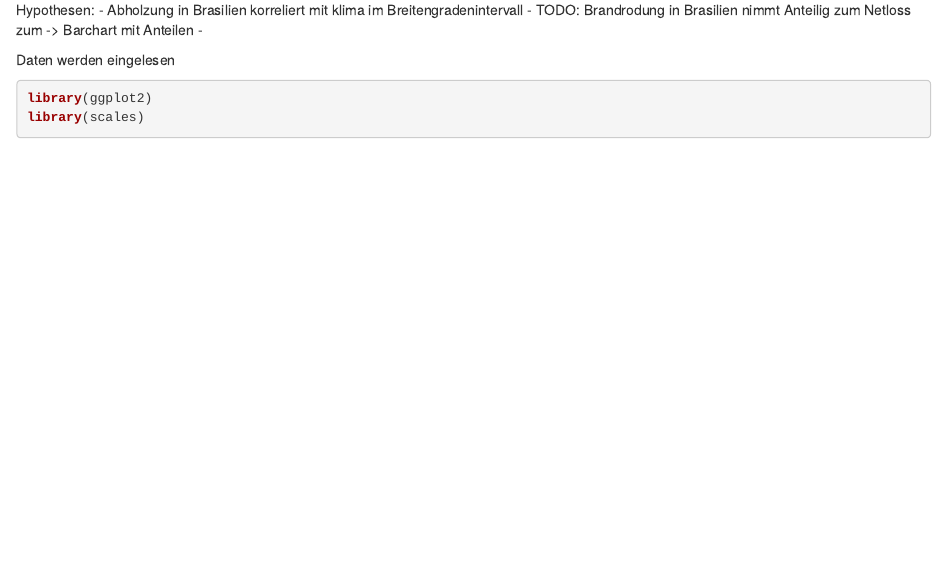
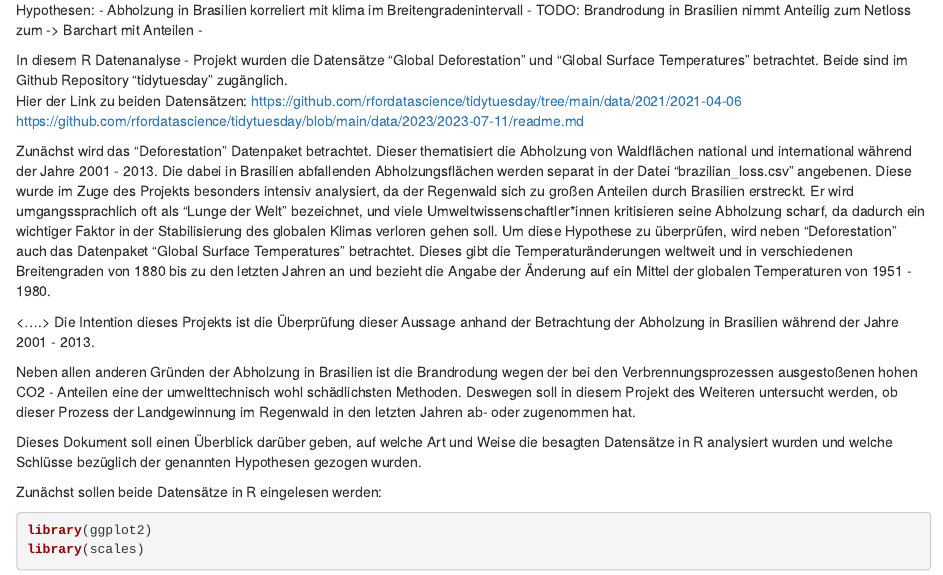
Before and after one commit to JoArrow/Deforestation-R-project, an R Markdown document (Projekt_Deforestation.Rmd): the page in a window 1100 px wide, from 100 px down. Rendered offline with R 4.5, knitr and Pandoc, with nearby package versions; some code elsewhere in the file could not run offline.

Commit message:
Markdown File
- Description needs to be added
- Knitting

````diff
--- a/Projekt_Deforestation.Rmd
+++ b/Projekt_Deforestation.Rmd
@@ -2,6 +2,7 @@
 title: "Deforestation_Brazil"
 output: html_document
 date: "2025-01-16"
+authors: uhrpv, ugfnr, uctiw
 ---
 
 Hypothesen:
@@ -9,7 +10,23 @@ Hypothesen:
 - TODO: Brandrodung in Brasilien nimmt Anteilig zum Netloss zum -> Barchart mit Anteilen
 -
 
-Daten werden eingelesen
+In diesem R Datenanalyse - Projekt wurden die Datensätze "Global Deforestation" und
+"Global Surface Temperatures" betrachtet. Beide sind im Github Repository "tidytuesday" zugänglich.
+Hier der Link zu beiden Datensätzen:
+https://github.com/rfordatascience/tidytuesday/tree/main/data/2021/2021-04-06
+https://github.com/rfordatascience/tidytuesday/blob/main/data/2023/2023-07-11/readme.md
+
+Zunächst wird das "Deforestation" Datenpaket betrachtet. Dieser thematisiert die Abholzung von Waldflächen national und international während der Jahre 2001 - 2013. Die dabei in Brasilien abfallenden Abholzungsflächen werden separat in der Datei "brazilian_loss.csv" angebenen. Diese wurde im Zuge des Projekts besonders intensiv analysiert, da der Regenwald sich zu großen Anteilen durch Brasilien erstreckt. Er wird umgangssprachlich oft als "Lunge der Welt" bezeichnet, und viele Umweltwissenschaftler*innen kritisieren seine Abholzung scharf, da dadurch ein wichtiger Faktor in der Stabilisierung des globalen Klimas verloren gehen soll.
+Um diese Hypothese zu überprüfen, wird neben "Deforestation" auch das Datenpaket "Global Surface Temperatures" betrachtet. Dieses gibt die Temperaturänderungen weltweit und in verschiedenen Breitengraden von 1880 bis zu den letzten Jahren an und bezieht die Angabe der Änderung auf ein Mittel der globalen Temperaturen von 1951 - 1980.
+
+<....>
+Die Intention dieses Projekts ist die Überprüfung dieser Aussage anhand der Betrachtung der Abholzung in Brasilien während der Jahre 2001 - 2013.
+
+Neben allen anderen Gründen der Abholzung in Brasilien ist die Brandrodung wegen der bei den Verbrennungsprozessen ausgestoßenen hohen CO2 - Anteilen eine der umwelttechnisch wohl schädlichsten Methoden. Deswegen soll in diesem Projekt des Weiteren untersucht werden, ob dieser Prozess der Landgewinnung im Regenwald in den letzten Jahren ab- oder zugenommen hat.
+
+Dieses Dokument soll einen Überblick darüber geben, auf welche Art und Weise die besagten Datensätze in R analysiert wurden und welche Schlüsse bezüglich der genannten Hypothesen gezogen wurden.
+
+Zunächst sollen beide Datensätze in R eingelesen werden:
 ```{r}
 library(ggplot2)
 library(scales)
````
